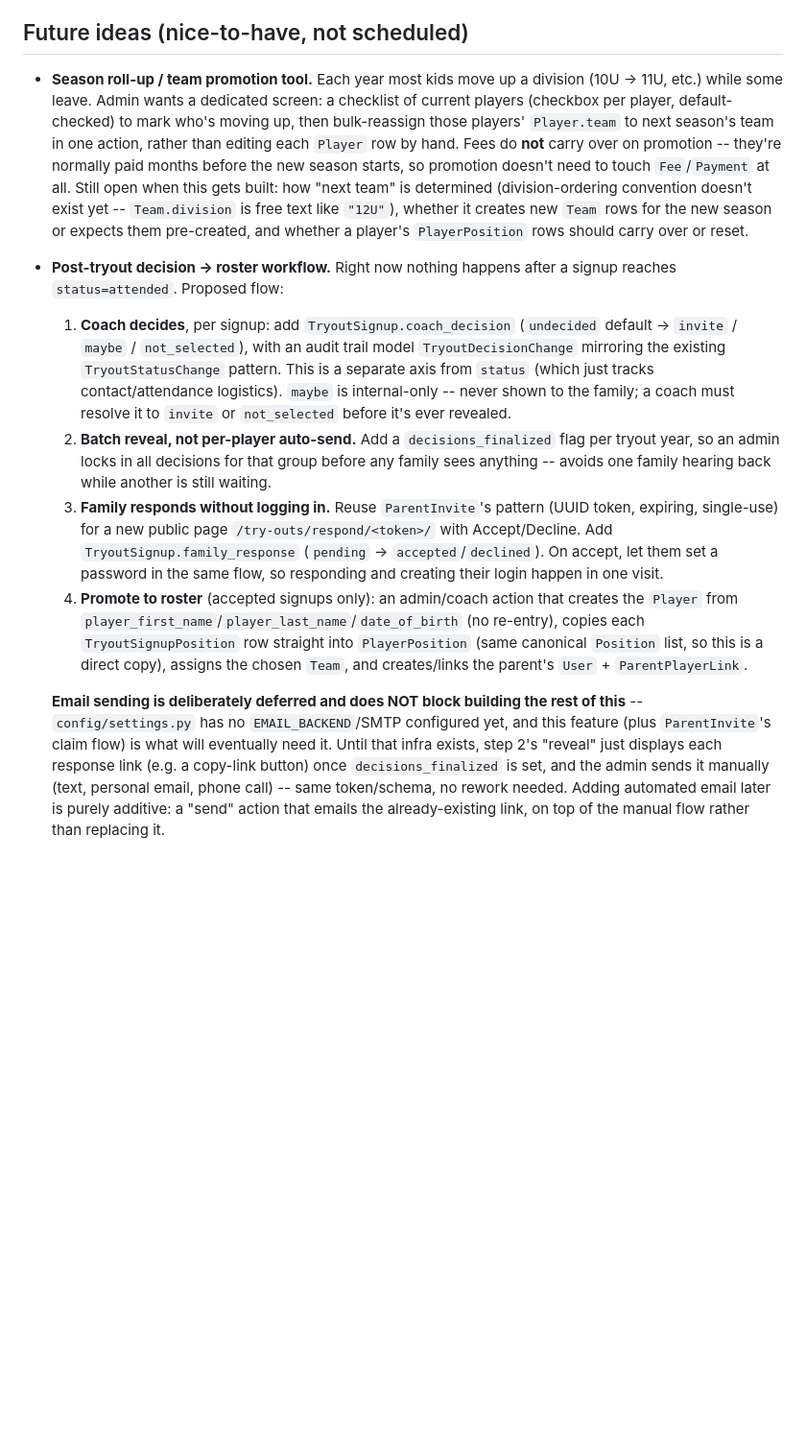
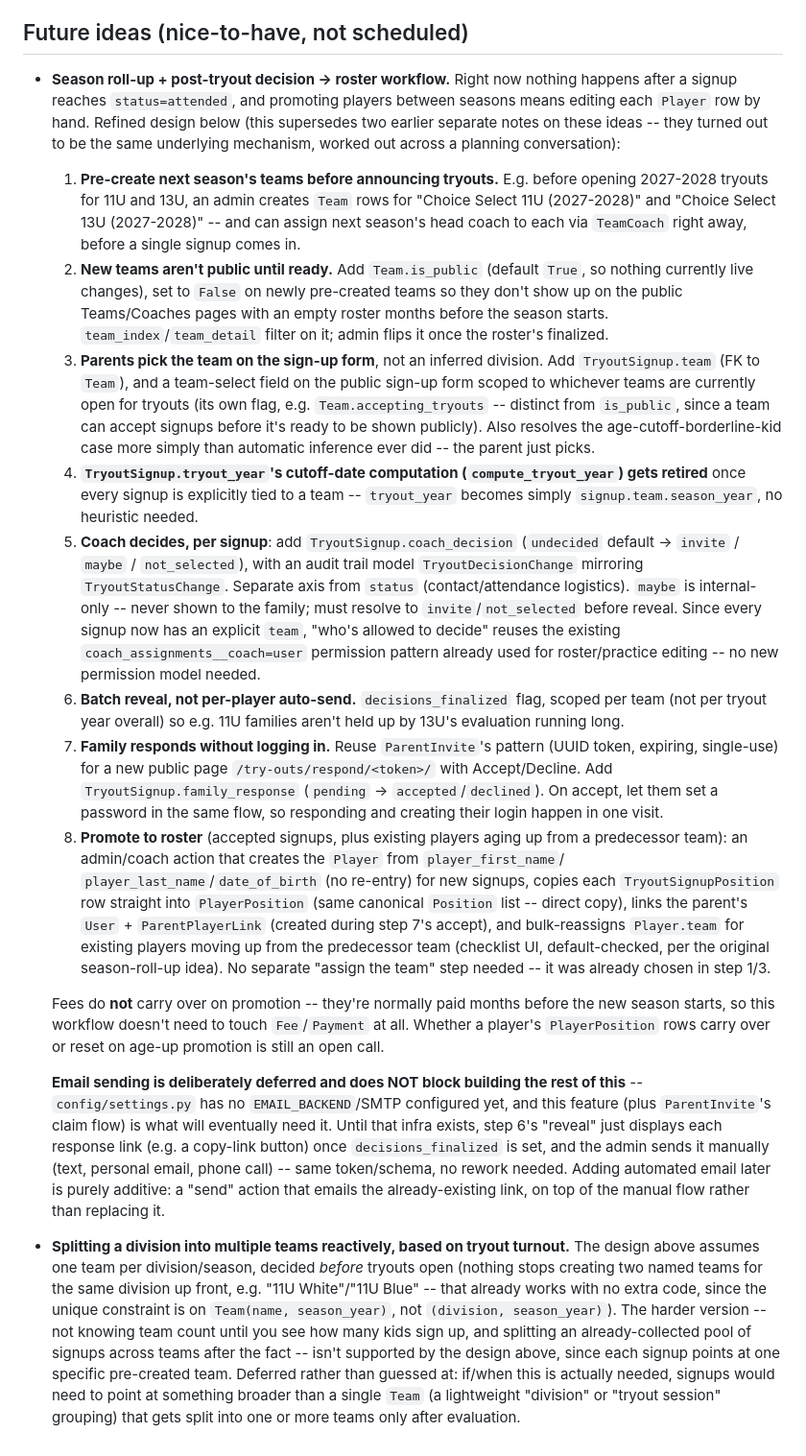
Before and after one commit to haewonito/baseball_club_site, a Markdown page: CLAUDE.md, the part around the change. Shown at 96% size. Rendered like a GitHub page; blank space fills up the shorter version.

Commit message:
Refine the tryout/roster-promotion plan into CLAUDE.md's future ideas
Merges the previously-separate "season roll-up" and "post-tryout
decision" notes -- they turned out to be the same mechanism once
worked through in discussion. Key refinement: teams get pre-created
before a tryout season is announced (rather than picked at promotion
time), which gives a clean answer to "who decides" (the pre-assigned
team's coach, via the same coach_assignments permission pattern
already used for roster/practice editing) and lets new tryout intake
and existing-player season rollover converge on the same destination
team. Also notes the new Team.is_public/accepting_tryouts flags this
implies, and that compute_tryout_year's cutoff heuristic becomes
unnecessary once every signup is explicitly tied to a team.

Added a new, deliberately separate nice-to-have for reactive
multi-team-per-division splitting (deciding team count only after
seeing tryout turnout) -- distinct from and harder than just running
multiple pre-named teams per division, which already works today with
no code changes.

No code changes -- planning doc only.

Co-Authored-By: Claude Sonnet 5 <noreply@anthropic.com>

```diff
--- a/CLAUDE.md
+++ b/CLAUDE.md
@@ -218,40 +218,69 @@ per-player ledger rows is an open decision.
 
 ## Future ideas (nice-to-have, not scheduled)
 
-- **Season roll-up / team promotion tool.** Each year most kids move up a division (10U → 11U, etc.)
-  while some leave. Admin wants a dedicated screen: a checklist of current players (checkbox per
-  player, default-checked) to mark who's moving up, then bulk-reassign those players'
-  `Player.team` to next season's team in one action, rather than editing each `Player` row by hand.
-  Fees do **not** carry over on promotion -- they're normally paid months before the new season
-  starts, so promotion doesn't need to touch `Fee`/`Payment` at all. Still open when this gets built:
-  how "next team" is determined (division-ordering convention doesn't exist yet -- `Team.division`
-  is free text like `"12U"`), whether it creates new `Team` rows for the new season or expects them
-  pre-created, and whether a player's `PlayerPosition` rows should carry over or reset.
+- **Season roll-up + post-tryout decision → roster workflow.** Right now nothing happens after a
+  signup reaches `status=attended`, and promoting players between seasons means editing each `Player`
+  row by hand. Refined design below (this supersedes two earlier separate notes on these ideas --
+  they turned out to be the same underlying mechanism, worked out across a planning conversation):
 
-- **Post-tryout decision → roster workflow.** Right now nothing happens after a signup reaches
-  `status=attended`. Proposed flow:
-  1. **Coach decides**, per signup: add `TryoutSignup.coach_decision` (`undecided` default →
+  1. **Pre-create next season's teams before announcing tryouts.** E.g. before opening 2027-2028
+     tryouts for 11U and 13U, an admin creates `Team` rows for "Choice Select 11U (2027-2028)" and
+     "Choice Select 13U (2027-2028)" -- and can assign next season's head coach to each via
+     `TeamCoach` right away, before a single signup comes in.
+  2. **New teams aren't public until ready.** Add `Team.is_public` (default `True`, so nothing
+     currently live changes), set to `False` on newly pre-created teams so they don't show up on the
+     public Teams/Coaches pages with an empty roster months before the season starts.
+     `team_index`/`team_detail` filter on it; admin flips it once the roster's finalized.
+  3. **Parents pick the team on the sign-up form**, not an inferred division. Add
+     `TryoutSignup.team` (FK to `Team`), and a team-select field on the public sign-up form scoped to
+     whichever teams are currently open for tryouts (its own flag, e.g. `Team.accepting_tryouts` --
+     distinct from `is_public`, since a team can accept signups before it's ready to be shown
+     publicly). Also resolves the age-cutoff-borderline-kid case more simply than automatic inference
+     ever did -- the parent just picks.
+  4. **`TryoutSignup.tryout_year`'s cutoff-date computation (`compute_tryout_year`) gets retired**
+     once every signup is explicitly tied to a team -- `tryout_year` becomes simply
+     `signup.team.season_year`, no heuristic needed.
+  5. **Coach decides, per signup**: add `TryoutSignup.coach_decision` (`undecided` default →
      `invite` / `maybe` / `not_selected`), with an audit trail model `TryoutDecisionChange` mirroring
-     the existing `TryoutStatusChange` pattern. This is a separate axis from `status` (which just
-     tracks contact/attendance logistics). `maybe` is internal-only -- never shown to the family;
-     a coach must resolve it to `invite` or `not_selected` before it's ever revealed.
-  2. **Batch reveal, not per-player auto-send.** Add a `decisions_finalized` flag per tryout
-     year, so an admin locks in all decisions for that group before any family sees anything --
-     avoids one family hearing back while another is still waiting.
-  3. **Family responds without logging in.** Reuse `ParentInvite`'s pattern (UUID token, expiring,
+     `TryoutStatusChange`. Separate axis from `status` (contact/attendance logistics). `maybe` is
+     internal-only -- never shown to the family; must resolve to `invite`/`not_selected` before
+     reveal. Since every signup now has an explicit `team`, "who's allowed to decide" reuses the
+     existing `coach_assignments__coach=user` permission pattern already used for roster/practice
+     editing -- no new permission model needed.
+  6. **Batch reveal, not per-player auto-send.** `decisions_finalized` flag, scoped per team (not
+     per tryout year overall) so e.g. 11U families aren't held up by 13U's evaluation running long.
+  7. **Family responds without logging in.** Reuse `ParentInvite`'s pattern (UUID token, expiring,
      single-use) for a new public page `/try-outs/respond/<token>/` with Accept/Decline. Add
      `TryoutSignup.family_response` (`pending` → `accepted`/`declined`). On accept, let them set a
      password in the same flow, so responding and creating their login happen in one visit.
-  4. **Promote to roster** (accepted signups only): an admin/coach action that creates the `Player`
-     from `player_first_name`/`player_last_name`/`date_of_birth` (no re-entry), copies each
-     `TryoutSignupPosition` row straight into `PlayerPosition` (same canonical `Position` list, so
-     this is a direct copy), assigns the chosen `Team`, and creates/links the parent's `User` +
-     `ParentPlayerLink`.
+  8. **Promote to roster** (accepted signups, plus existing players aging up from a predecessor
+     team): an admin/coach action that creates the `Player` from `player_first_name`/
+     `player_last_name`/`date_of_birth` (no re-entry) for new signups, copies each
+     `TryoutSignupPosition` row straight into `PlayerPosition` (same canonical `Position` list --
+     direct copy), links the parent's `User` + `ParentPlayerLink` (created during step 7's accept),
+     and bulk-reassigns `Player.team` for existing players moving up from the predecessor team
+     (checklist UI, default-checked, per the original season-roll-up idea). No separate "assign the
+     team" step needed -- it was already chosen in step 1/3.
+
+  Fees do **not** carry over on promotion -- they're normally paid months before the new season
+  starts, so this workflow doesn't need to touch `Fee`/`Payment` at all. Whether a player's
+  `PlayerPosition` rows carry over or reset on age-up promotion is still an open call.
 
   **Email sending is deliberately deferred and does NOT block building the rest of this** --
   `config/settings.py` has no `EMAIL_BACKEND`/SMTP configured yet, and this feature (plus
-  `ParentInvite`'s claim flow) is what will eventually need it. Until that infra exists, step 2's
+  `ParentInvite`'s claim flow) is what will eventually need it. Until that infra exists, step 6's
   "reveal" just displays each response link (e.g. a copy-link button) once `decisions_finalized` is
   set, and the admin sends it manually (text, personal email, phone call) -- same token/schema, no
   rework needed. Adding automated email later is purely additive: a "send" action that emails the
   already-existing link, on top of the manual flow rather than replacing it.
+
+- **Splitting a division into multiple teams reactively, based on tryout turnout.** The design above
+  assumes one team per division/season, decided *before* tryouts open (nothing stops creating two
+  named teams for the same division up front, e.g. "11U White"/"11U Blue" -- that already works with
+  no extra code, since the unique constraint is on `Team(name, season_year)`, not `(division,
+  season_year)`). The harder version -- not knowing team count until you see how many kids sign up,
+  and splitting an already-collected pool of signups across teams after the fact -- isn't supported
+  by the design above, since each signup points at one specific pre-created team. Deferred rather
+  than guessed at: if/when this is actually needed, signups would need to point at something broader
+  than a single `Team` (a lightweight "division" or "tryout session" grouping) that gets split into
+  one or more teams only after evaluation.
```
